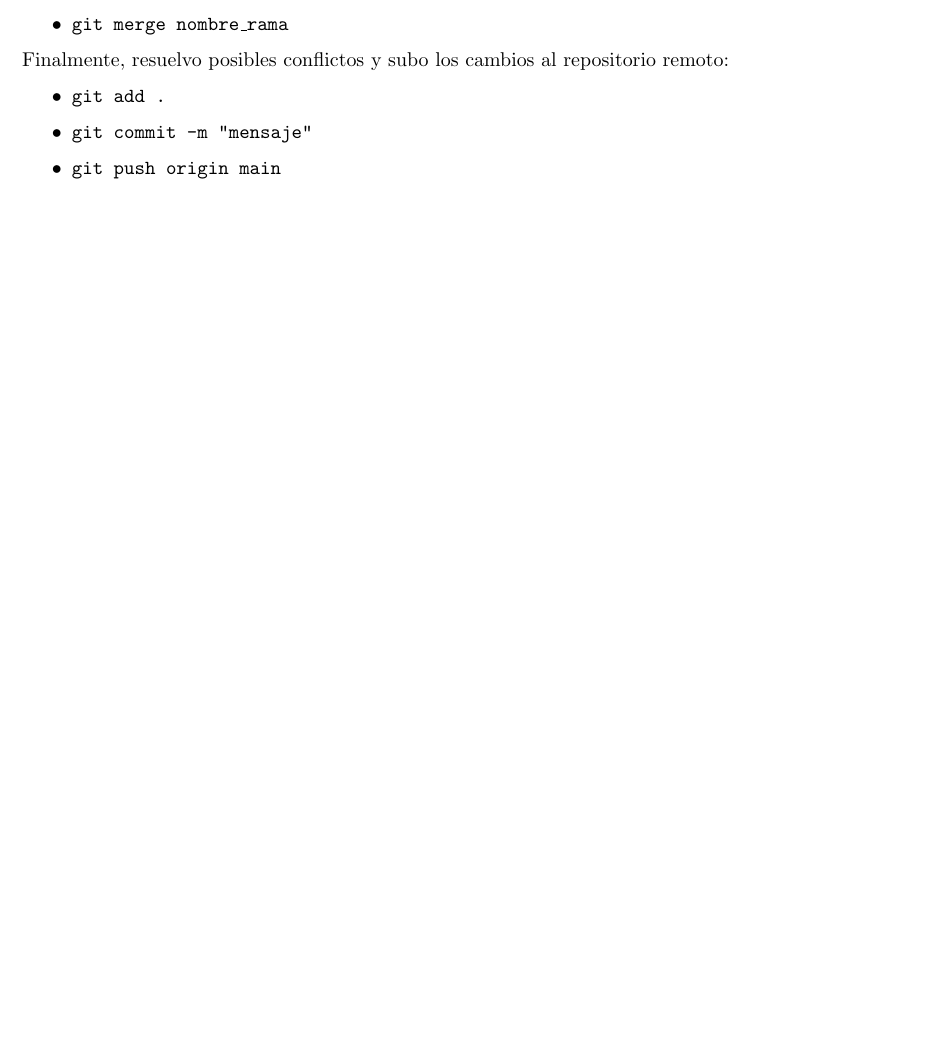
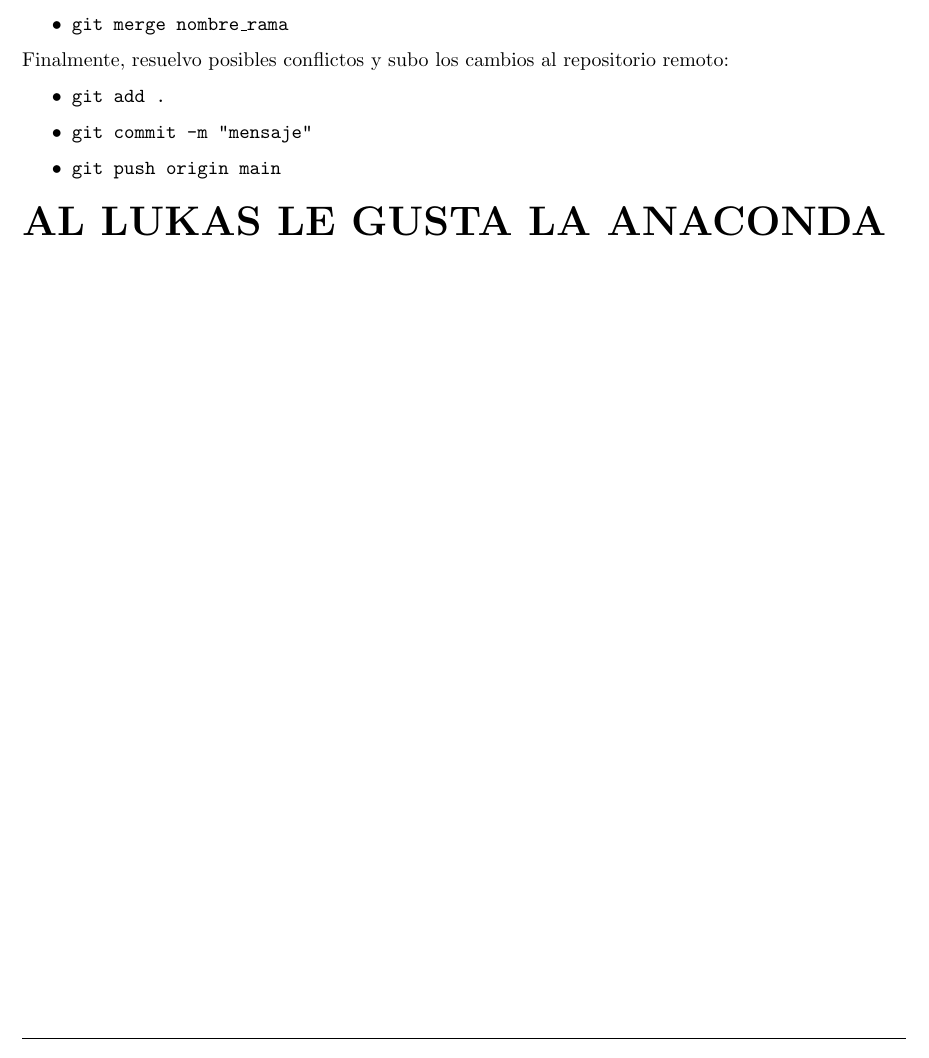
Before and after one commit to berckanala/apuntes_git, a LaTeX document (Apuntes.tex): part of page 3 of 3, cut so that both start at the same text, the shorter picture padded with empty space. Compiled offline with pdfLaTeX.

Commit message:
modificacion Latex

```diff
--- a/Apuntes.tex
+++ b/Apuntes.tex
@@ -210,4 +210,6 @@ Finalmente, resuelvo posibles conflictos y subo los cambios al repositorio remot
     \item \texttt{git push origin main}
 \end{itemize}
 
+\huge\textbf{AL LUKAS LE GUSTA LA ANACONDA}
+
 \end{document}
```
Also changed, not shown: 1 other file.
